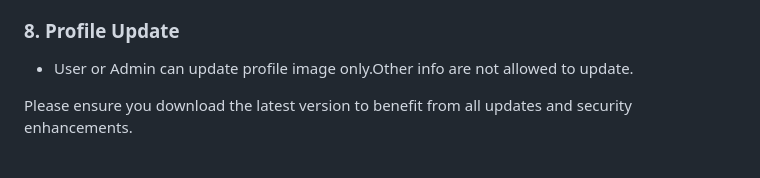
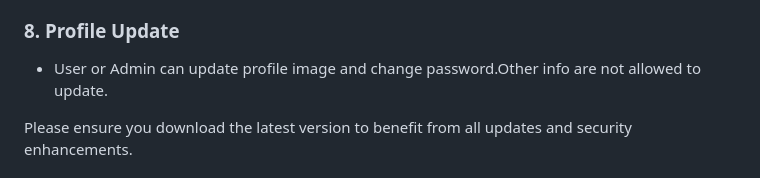
Before and after one commit to sayedulabrar/Secured_encrypted_chat_app, a Markdown page: README.md, the part around the change. GitHub-like rendering.

```diff
--- a/README.md
+++ b/README.md
@@ -39,7 +39,7 @@ Each day a new chat is generated, and users can use a shared key to chat for tha
 - **Secure Data Handling:** All credentials and sensitive data are handled with the highest security standards.
 
 ### **8. Profile Update**
-- User or Admin can update profile image only.Other info are not allowed to update.
+- User or Admin can update profile image and change password.Other info are not allowed to update.
 
 
 Please ensure you download the latest version to benefit from all updates and security enhancements.
```
